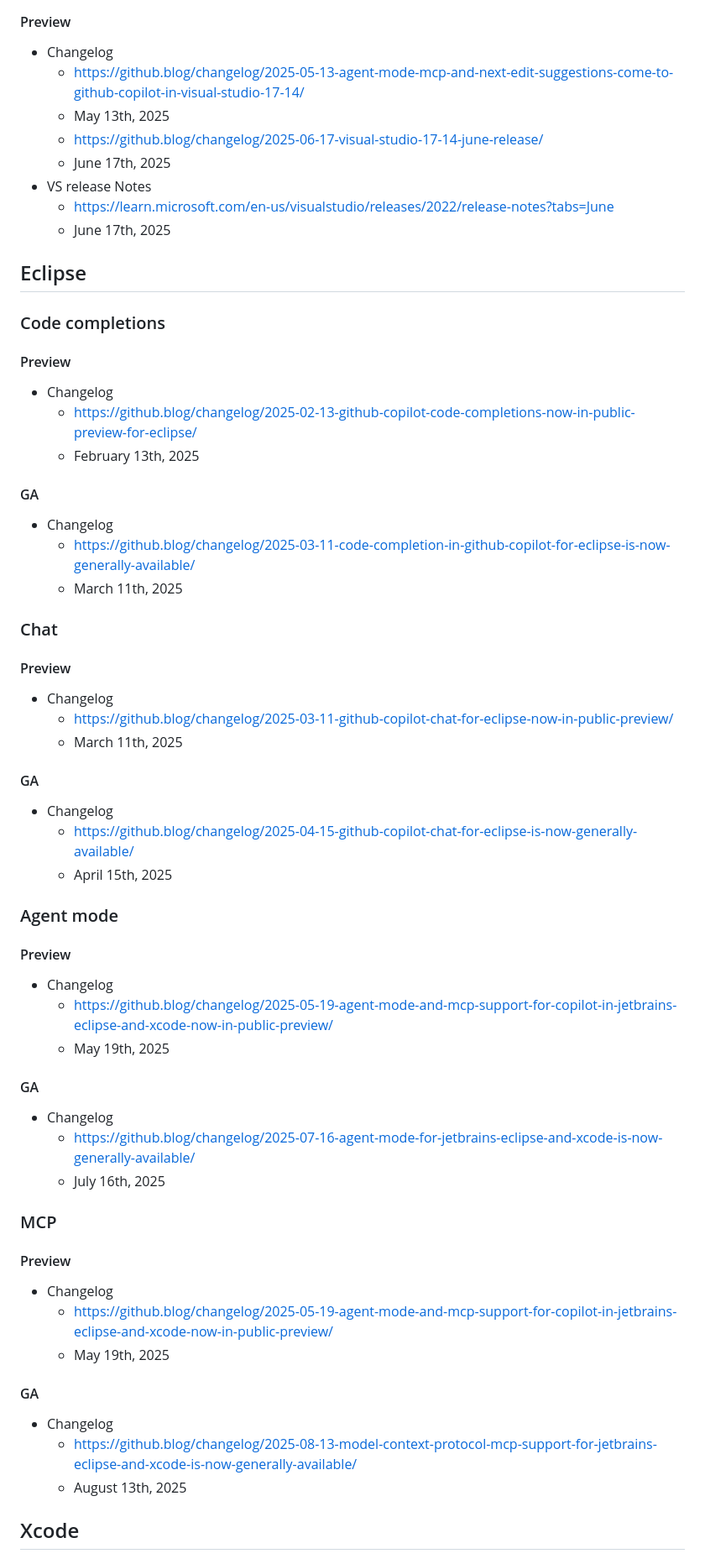
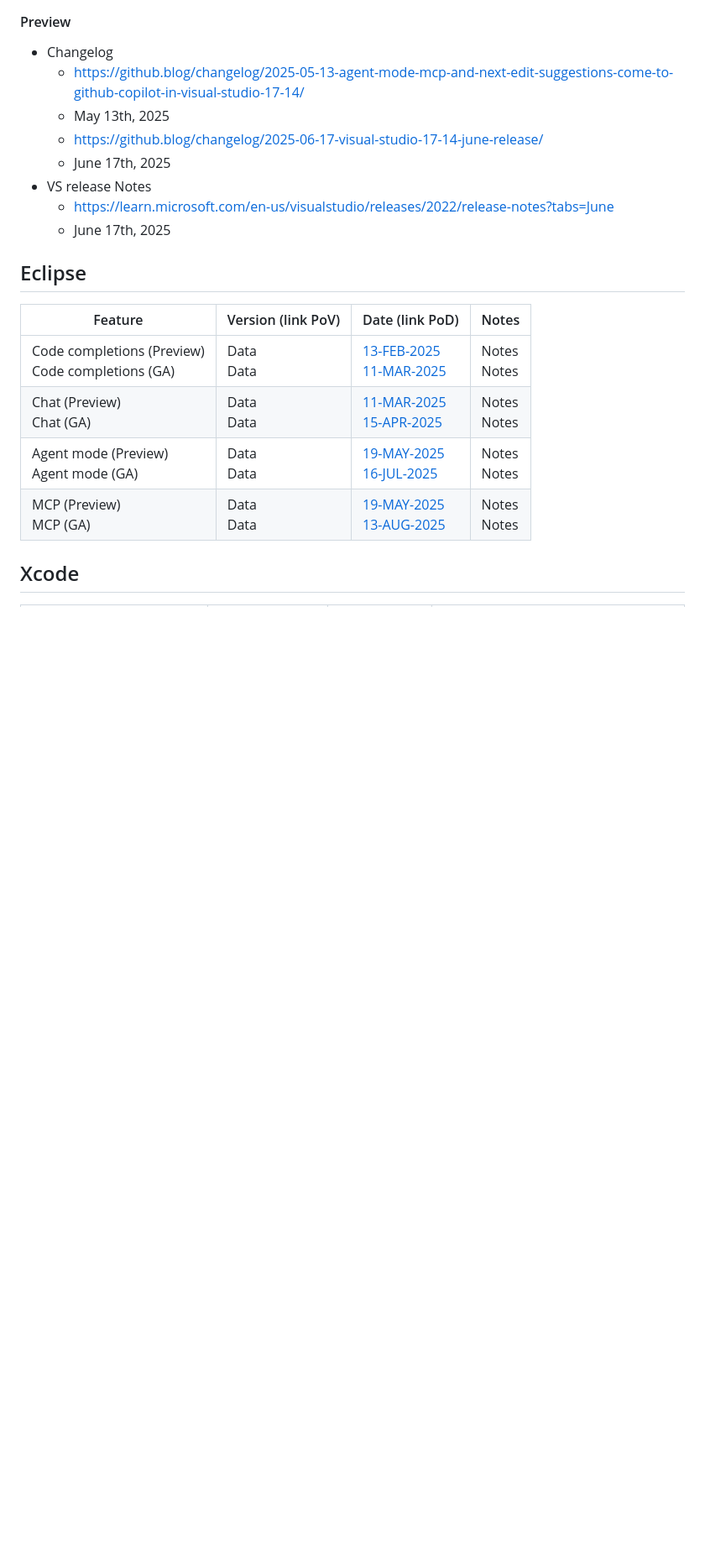
Before and after one commit to mpchenette/copilot-feature-matrix, a Markdown page: research.md, the part around the change printed below. Shown: that part at 84% size. GitHub-like rendering; blank space fills up the shorter version.

Commit message:
research formatting changes

```diff
--- a/research.md
+++ b/research.md
@@ -131,40 +131,11 @@
   - June 17th, 2025
 
 ## Eclipse
-### Code completions
-#### Preview
-- Changelog
-  - https://github.blog/changelog/2025-02-13-github-copilot-code-completions-now-in-public-preview-for-eclipse/
-  - February 13th, 2025
-#### GA
-- Changelog
-  - https://github.blog/changelog/2025-03-11-code-completion-in-github-copilot-for-eclipse-is-now-generally-available/
-  - March 11th, 2025
-### Chat
-#### Preview
-- Changelog
-  - https://github.blog/changelog/2025-03-11-github-copilot-chat-for-eclipse-now-in-public-preview/
-  - March 11th, 2025
-#### GA
-- Changelog
-  - https://github.blog/changelog/2025-04-15-github-copilot-chat-for-eclipse-is-now-generally-available/
-  - April 15th, 2025
-### Agent mode
-#### Preview
-- Changelog
-  - https://github.blog/changelog/2025-05-19-agent-mode-and-mcp-support-for-copilot-in-jetbrains-eclipse-and-xcode-now-in-public-preview/
-  - May 19th, 2025
-#### GA
-- Changelog
-  - https://github.blog/changelog/2025-07-16-agent-mode-for-jetbrains-eclipse-and-xcode-is-now-generally-available/
-  - July 16th, 2025
-### MCP
-#### Preview
-- Changelog
-  - https://github.blog/changelog/2025-05-19-agent-mode-and-mcp-support-for-copilot-in-jetbrains-eclipse-and-xcode-now-in-public-preview/
-  - May 19th, 2025
-#### GA
-- Changelog
-  - https://github.blog/changelog/2025-08-13-model-context-protocol-mcp-support-for-jetbrains-eclipse-and-xcode-is-now-generally-available/
-  - August 13th, 2025
+| Feature | Version (link PoV) | Date (link PoD) | Notes |
+|---------|----------|----------|----------|
+| Code completions (Preview)<br>Code completions (GA) | Data<br>Data | [13-FEB-2025](https://github.blog/changelog/2025-02-13-github-copilot-code-completions-now-in-public-preview-for-eclipse/)<br>[11-MAR-2025](https://github.blog/changelog/2025-03-11-code-completion-in-github-copilot-for-eclipse-is-now-generally-available/) | Notes<br>Notes |
+| Chat (Preview)<br>Chat (GA) | Data<br>Data | [11-MAR-2025](https://github.blog/changelog/2025-03-11-github-copilot-chat-for-eclipse-now-in-public-preview/)<br>[15-APR-2025](https://github.blog/changelog/2025-04-15-github-copilot-chat-for-eclipse-is-now-generally-available/) | Notes<br>Notes |
+| Agent mode (Preview)<br>Agent mode (GA) | Data<br>Data | [19-MAY-2025](https://github.blog/changelog/2025-05-19-agent-mode-and-mcp-support-for-copilot-in-jetbrains-eclipse-and-xcode-now-in-public-preview/)<br>[16-JUL-2025](https://github.blog/changelog/2025-07-16-agent-mode-for-jetbrains-eclipse-and-xcode-is-now-generally-available/) | Notes<br>Notes |
+| MCP (Preview)<br>MCP (GA) | Data<br>Data | [19-MAY-2025](https://github.blog/changelog/2025-05-19-agent-mode-and-mcp-support-for-copilot-in-jetbrains-eclipse-and-xcode-now-in-public-preview/)<br>[13-AUG-2025](https://github.blog/changelog/2025-08-13-model-context-protocol-mcp-support-for-jetbrains-eclipse-and-xcode-is-now-generally-available/) | Notes<br>Notes |
+
 ## Xcode
```
Also changed, not shown: other parts of research.md (+18 -81 lines).
